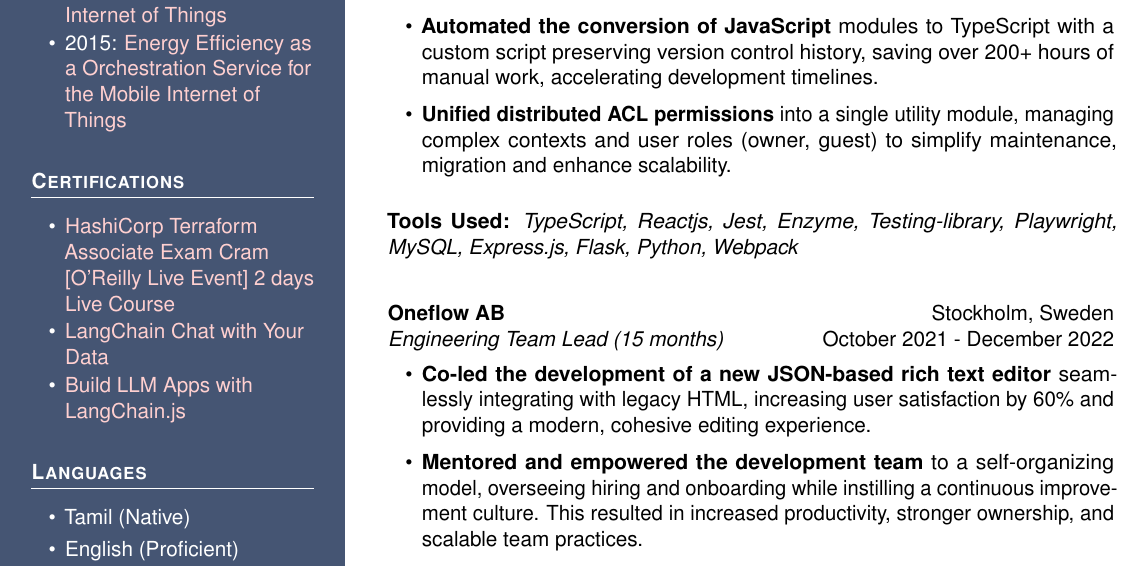
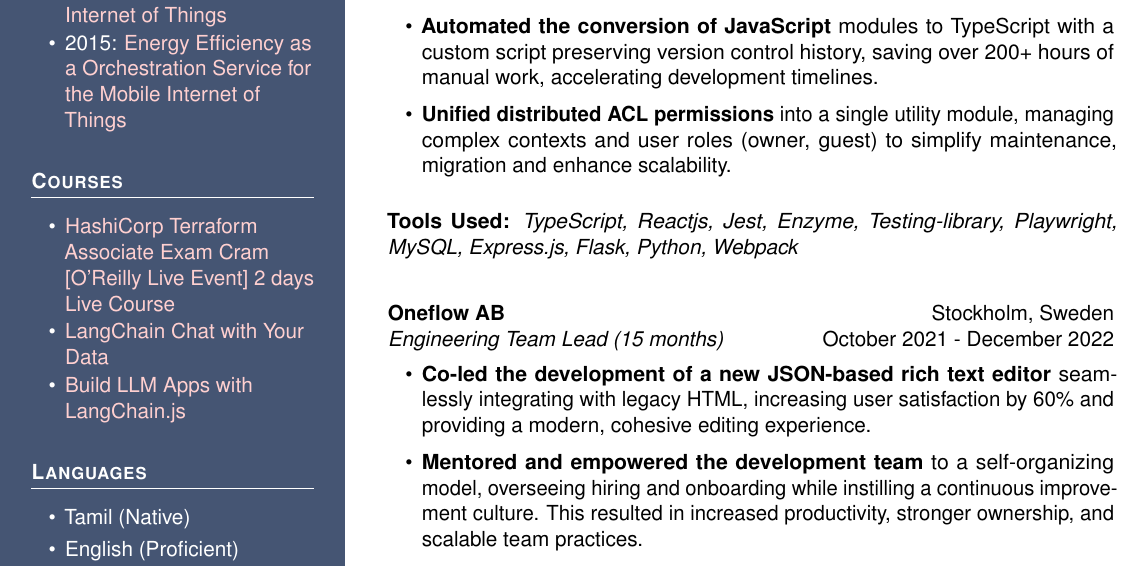
Before and after one commit to p10ns11y/latex-cv, a LaTeX CV (cv-peramsathyam-columned-v2024.tex, which reads page-one.tex): part of page 1 of 2, cut so that both start at the same text. Compiled offline with pdfLaTeX.

Commit message:
Update page-one.tex (from GitHub Mobile)

```diff
--- a/page-one.tex
+++ b/page-one.tex
@@ -53,7 +53,7 @@
     \end{itemize}
 
     \Large
-    \headleft{Certifications}
+    \headleft{Courses}
     \Large
     \begin{itemize}
         \item {\href{https://github.com/p10ns11y/oreilly-terraform-live-course-sessions}{\color{sidebarlinkcolor}HashiCorp Terraform Associate Exam Cram [O'Reilly Live Event] 2 days Live Course}}
```
